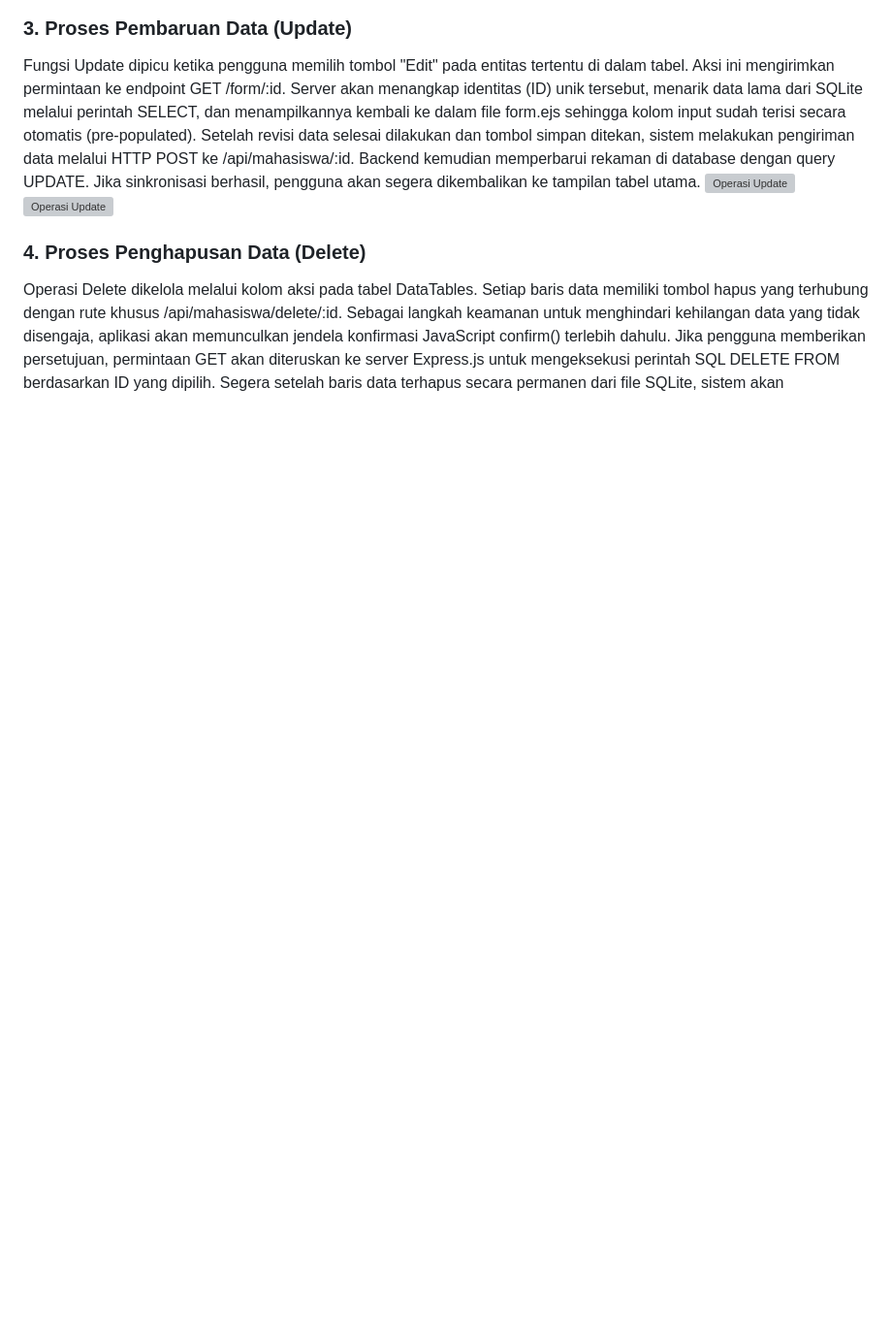
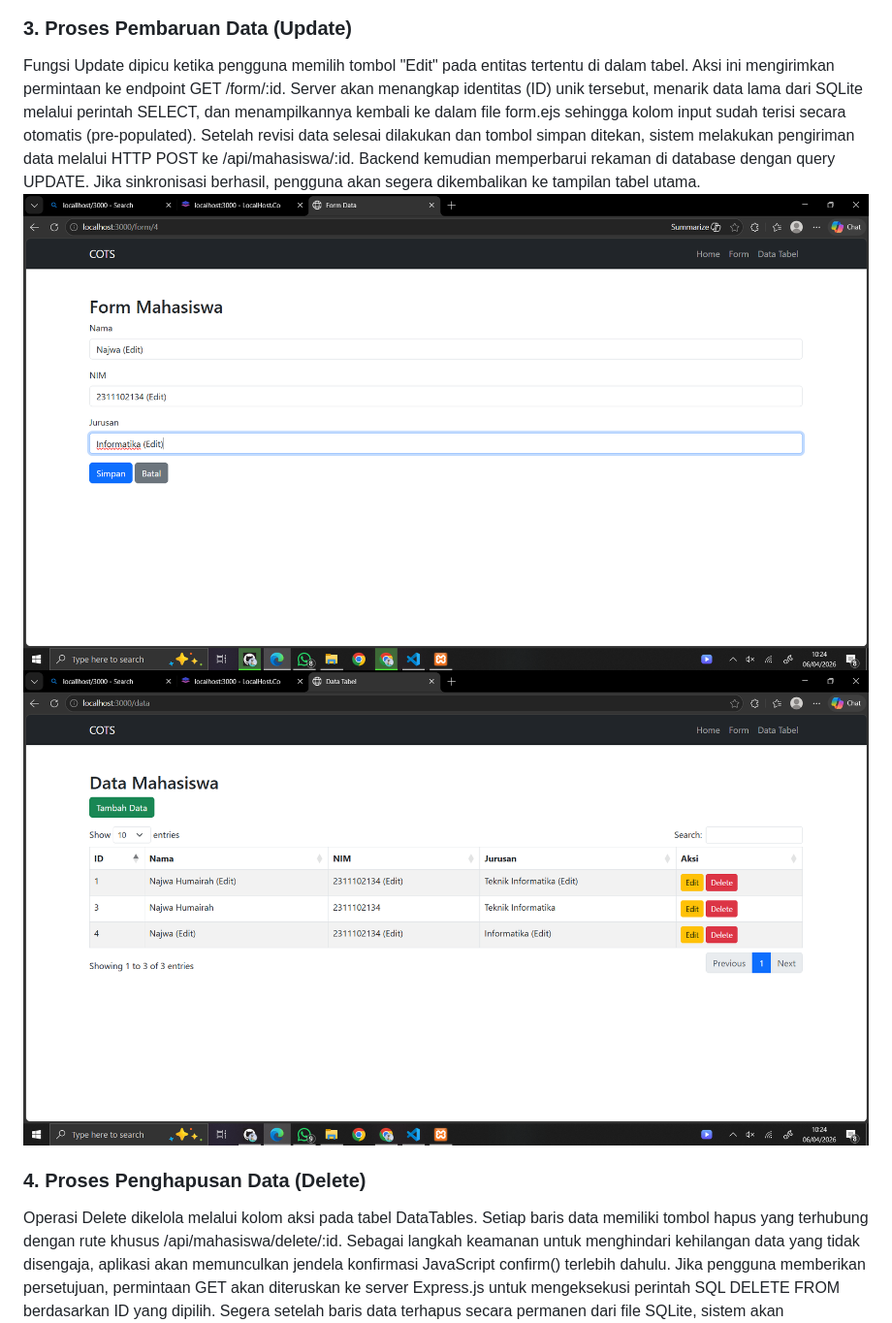
Before and after one commit to najwahmrh/Webpro, a Markdown page: Pertemuan_5/README.md, the part around one of its changes. Shown at 97% size. GitHub-like rendering; blank space fills up the shorter version; grey boxes are pictures that could not be loaded.

```diff
--- a/Pertemuan_5/README.md
+++ b/Pertemuan_5/README.md
@@ -319,8 +319,8 @@ Siklus Create dimulai saat pengguna berinteraksi dengan tombol "Tambah Data" yan
 
 ### 3. Proses Pembaruan Data (Update)
 Fungsi Update dipicu ketika pengguna memilih tombol "Edit" pada entitas tertentu di dalam tabel. Aksi ini mengirimkan permintaan ke endpoint GET /form/:id. Server akan menangkap identitas (ID) unik tersebut, menarik data lama dari SQLite melalui perintah SELECT, dan menampilkannya kembali ke dalam file form.ejs sehingga kolom input sudah terisi secara otomatis (pre-populated). Setelah revisi data selesai dilakukan dan tombol simpan ditekan, sistem melakukan pengiriman data melalui HTTP POST ke /api/mahasiswa/:id. Backend kemudian memperbarui rekaman di database dengan query UPDATE. Jika sinkronisasi berhasil, pengguna akan segera dikembalikan ke tampilan tabel utama.
-![Operasi Update](/Pertemuan_5/COTS/Assets/edit.png)
-![Operasi Update](/Pertemuan_5/COTS/Assets/edit_update.png)
+![Operasi Update](https://github.com/najwahmrh/Webpro/blob/b3a929d4cc027cc64022c7edf20035d08e16b690/Pertemuan_5/Assets/edit.png)
+![Operasi Update](https://github.com/najwahmrh/Webpro/blob/b3a929d4cc027cc64022c7edf20035d08e16b690/Pertemuan_5/Assets/edit_update.png)
 
 ### 4. Proses Penghapusan Data (Delete)
 Operasi Delete dikelola melalui kolom aksi pada tabel DataTables. Setiap baris data memiliki tombol hapus yang terhubung dengan rute khusus /api/mahasiswa/delete/:id. Sebagai langkah keamanan untuk menghindari kehilangan data yang tidak disengaja, aplikasi akan memunculkan jendela konfirmasi JavaScript confirm() terlebih dahulu. Jika pengguna memberikan persetujuan, permintaan GET akan diteruskan ke server Express.js untuk mengeksekusi perintah SQL DELETE FROM berdasarkan ID yang dipilih. Segera setelah baris data terhapus secara permanen dari file SQLite, sistem akan menyegarkan tampilan dengan mengarahkan kembali pengguna ke halaman /data.
```
Also changed, not shown: other parts of Pertemuan_5/README.md (+4 -4 lines).
